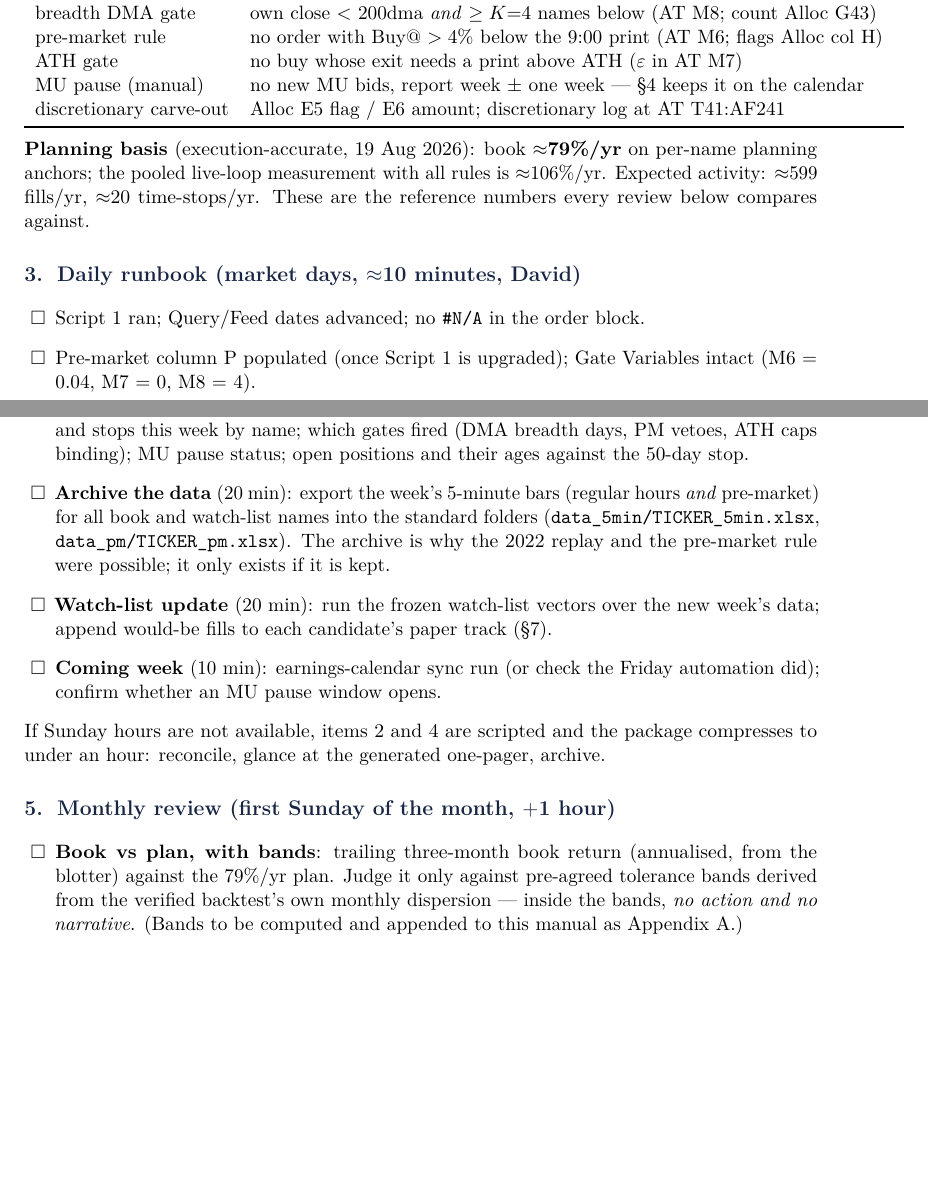
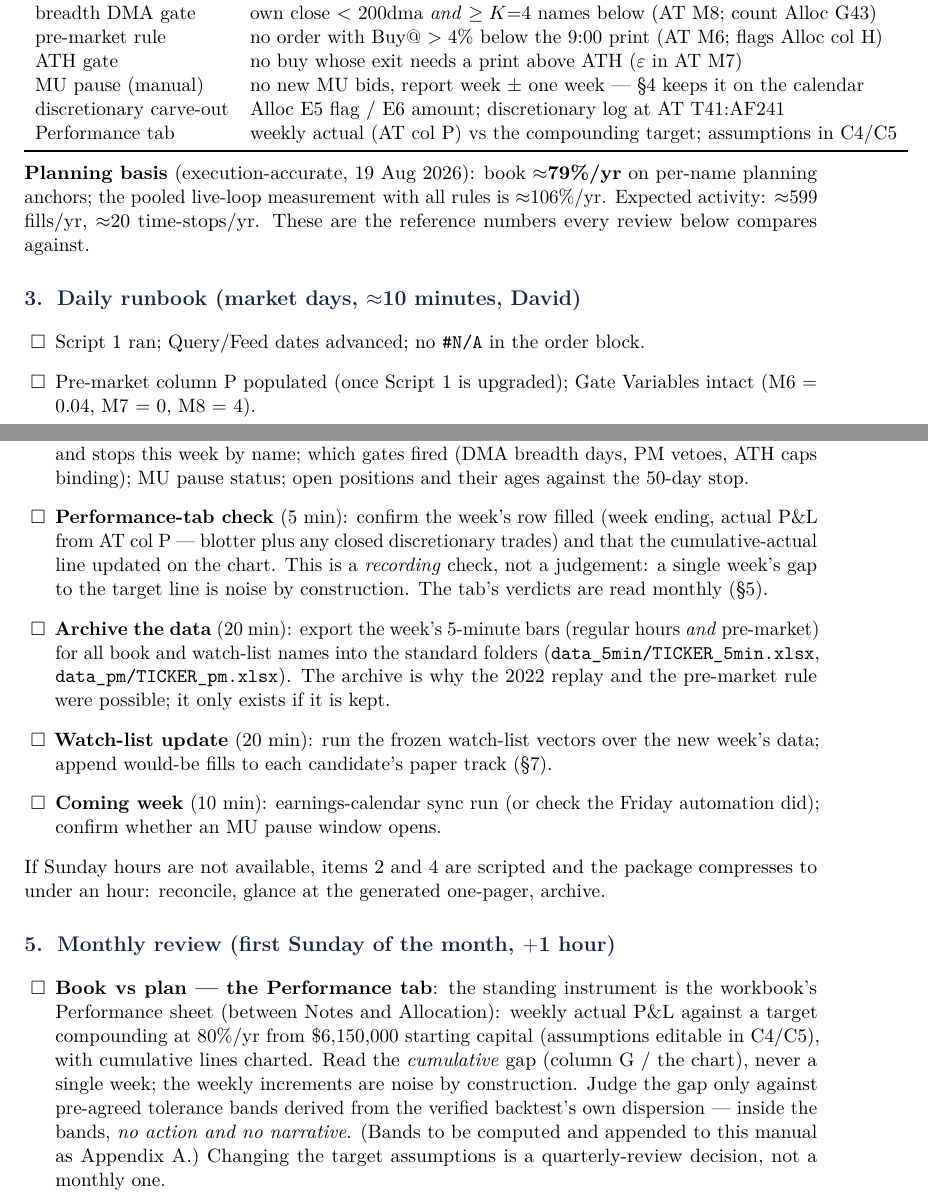
Before and after one commit to davidtfewer-creator/David-Fewer, a LaTeX document (memo/ops_manual.tex): two parts of pages 2 and 3 of 6, joined at a grey line, cut so that both start at the same text, the shorter picture padded with empty space. Compiled offline with pdfLaTeX.

Commit message:
Ops manual v1.1: wire the Performance tab into the checks
The machine table gains the Performance-tab row; the Sunday package
gains a five-minute recording check (week row filled, cumulative line
updated — explicitly not a judgement); the monthly book-vs-plan item now
names the tab as the standing instrument, directs the reader to the
cumulative gap rather than any single week, and reserves target-
assumption changes for the quarterly review. Cover carries the v1.1
note.

Co-Authored-By: Claude Fable 5 <noreply@anthropic.com>
Claude-Session: https://claude.ai/code/session_0178GiHmUQ4DsQ7DkXVeeFvk

```diff
--- a/memo/ops_manual.tex
+++ b/memo/ops_manual.tex
@@ -110,6 +111,7 @@ pre-market rule & no order with Buy@ $>4\%$ below the 9:00 print (AT M6; flags A
 ATH gate & no buy whose exit needs a print above ATH ($\varepsilon$ in AT M7) \\
 MU pause (manual) & no new MU bids, report week $\pm$ one week --- \S4 keeps it on the calendar \\
 discretionary carve-out & Alloc E5 flag / E6 amount; discretionary log at AT T41:AF241 \\
+Performance tab & weekly actual (AT col P) vs the compounding target; assumptions in C4/C5 \\
 \bottomrule
 \end{tabular}
 \end{center}
@@ -150,6 +152,12 @@ which is what makes it delegable. Standing order of work:
       79\%/yr plan line; fills and stops this week by name; which gates fired
       (DMA breadth days, PM vetoes, ATH caps binding); MU pause status; open
       positions and their ages against the 50-day stop.
+\item \textbf{Performance-tab check} (5 min): confirm the week's row filled
+      (week ending, actual P\&L from AT col P --- blotter plus any closed
+      discretionary trades) and that the cumulative-actual line updated on the
+      chart. This is a \emph{recording} check, not a judgement: a single
+      week's gap to the target line is noise by construction. The tab's
+      verdicts are read monthly (\S5).
 \item \textbf{Archive the data} (20 min): export the week's 5-minute bars
       (regular hours \emph{and} pre-market) for all book and watch-list
       names into the standard folders
@@ -170,12 +178,17 @@ one-pager, archive.
 \section{Monthly review (first Sunday of the month, $+$1 hour)}
 
 \begin{checklist}
-\item \textbf{Book vs plan, with bands}: trailing three-month book return
-      (annualised, from the blotter) against the 79\%/yr plan. Judge it only
-      against pre-agreed tolerance bands derived from the verified
-      backtest's own monthly dispersion --- inside the bands, \emph{no
-      action and no narrative}. (Bands to be computed and appended to this
-      manual as Appendix A.)
+\item \textbf{Book vs plan --- the Performance tab}: the standing instrument
+      is the workbook's Performance sheet (between Notes and Allocation):
+      weekly actual P\&L against a target compounding at 80\%/yr from
+      \$6{,}150{,}000 starting capital (assumptions editable in C4/C5), with
+      cumulative lines charted. Read the \emph{cumulative} gap
+      (column G / the chart), never a single week; the weekly increments are
+      noise by construction. Judge the gap only against pre-agreed tolerance
+      bands derived from the verified backtest's own dispersion --- inside
+      the bands, \emph{no action and no narrative}. (Bands to be computed
+      and appended to this manual as Appendix A.) Changing the target
+      assumptions is a quarterly-review decision, not a monthly one.
 \item \textbf{Activity pace}: fills and stops vs the $\approx$599/yr and
       $\approx$20/yr references. A collapse in fill count is a structural
       alarm even when returns look fine --- it means the bids stopped being
```
Also changed, not shown: memo/ops_manual.tex (3 more changed lines).
